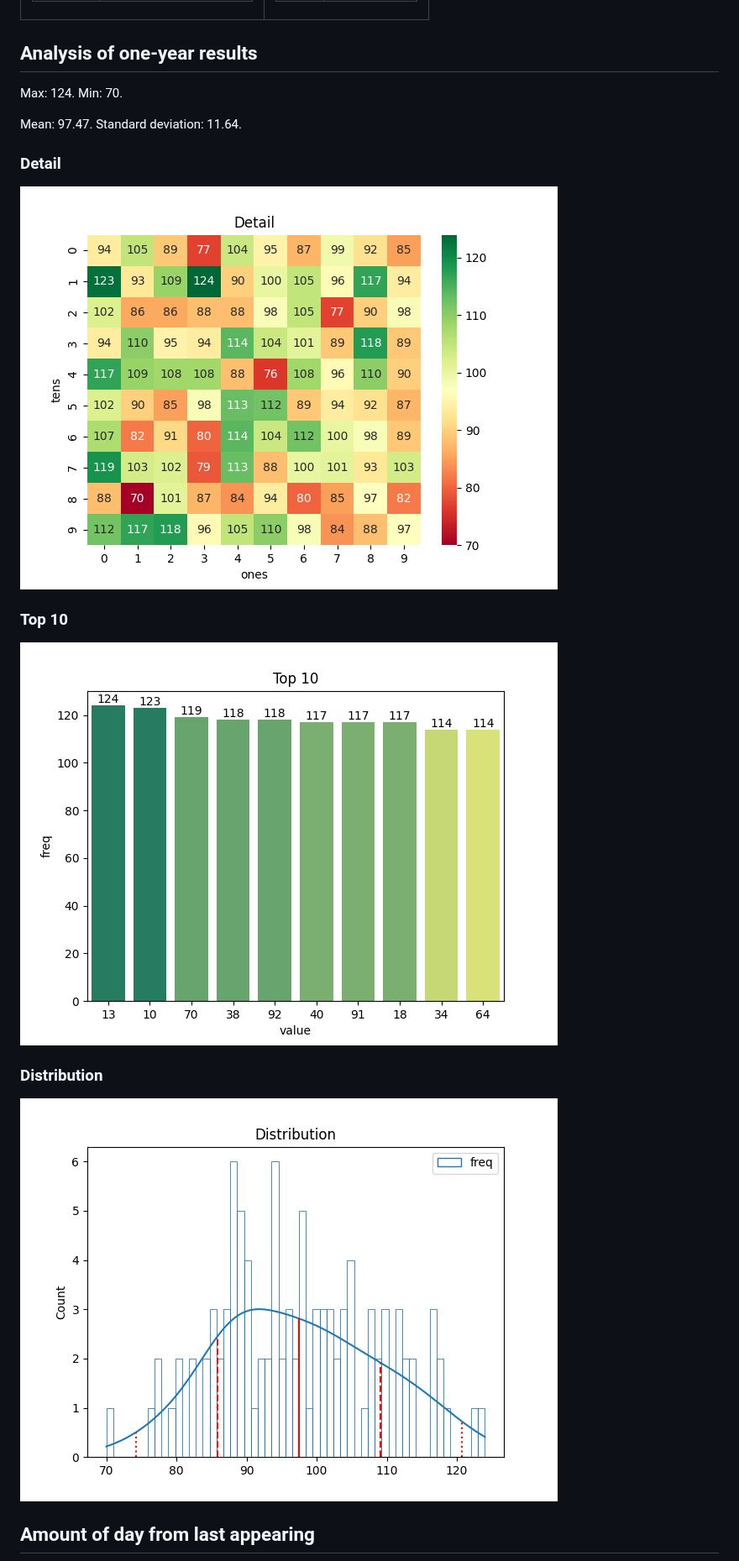
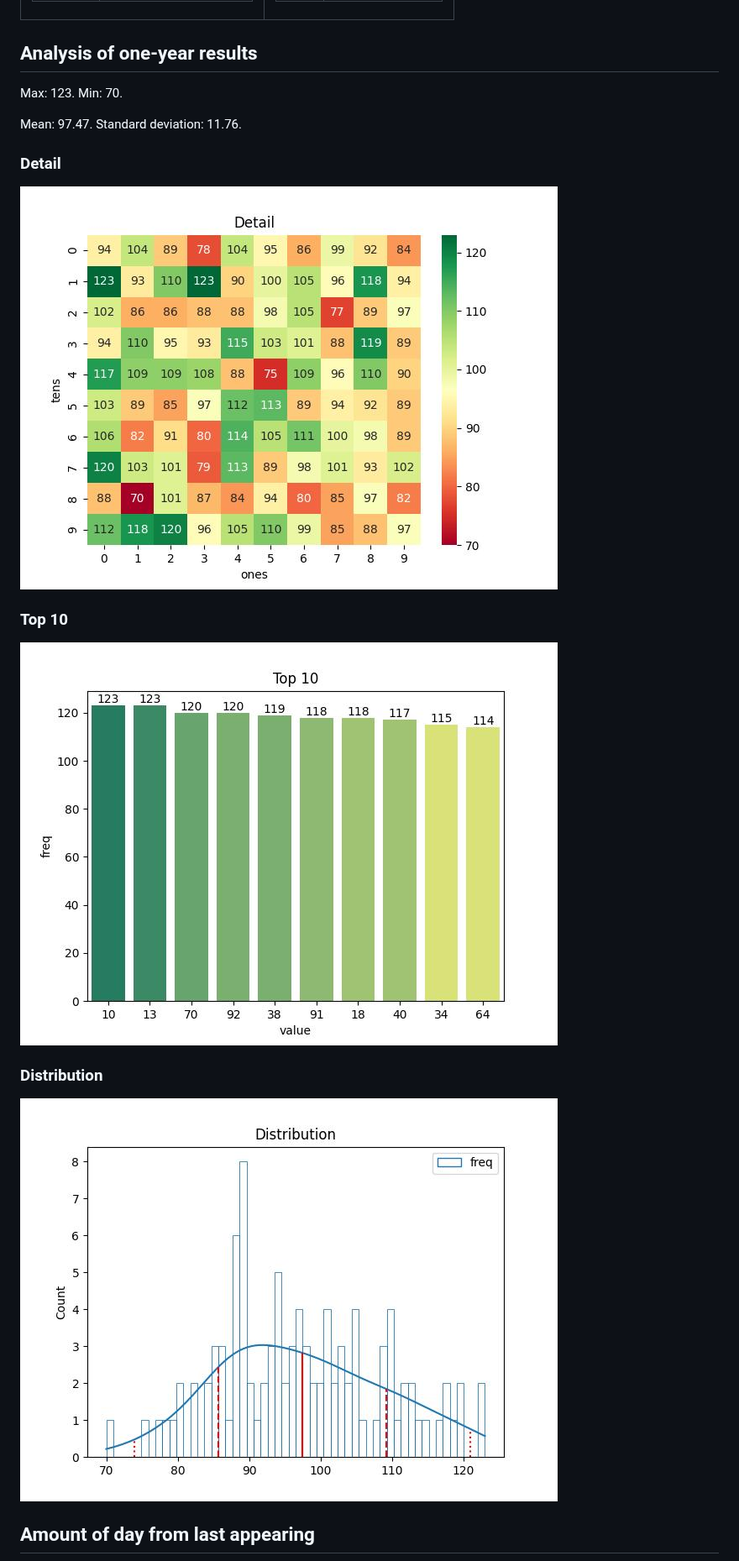
Before and after one commit to khiemdoan/vietnam-lottery-xsmb-analysis, a Markdown page: README.md, the part around one of its changes. Shown at 84% size. GitHub-like rendering; pictures changed too: images/distribution.jpg, images/heatmap.jpg, images/top-10.jpg.

Commit message:
Updated 2023-03-01

```diff
--- a/README.md
+++ b/README.md
@@ -8,9 +8,9 @@ Using GitHub Action to automatically fetch and analyze results of the Vietnam lo
 
 <h2>Analysis of one-year results</h2>
 
-Max: 124. Min: 70.
+Max: 123. Min: 70.
 
-Mean: 97.47. Standard deviation: 11.64.
+Mean: 97.47. Standard deviation: 11.76.
 
 <h3>Detail</h3>
 
```
Also changed, not shown: other parts of README.md (+1 -1 lines), images/delta.jpg, images/delta_top_10.jpg, 5 other files.
